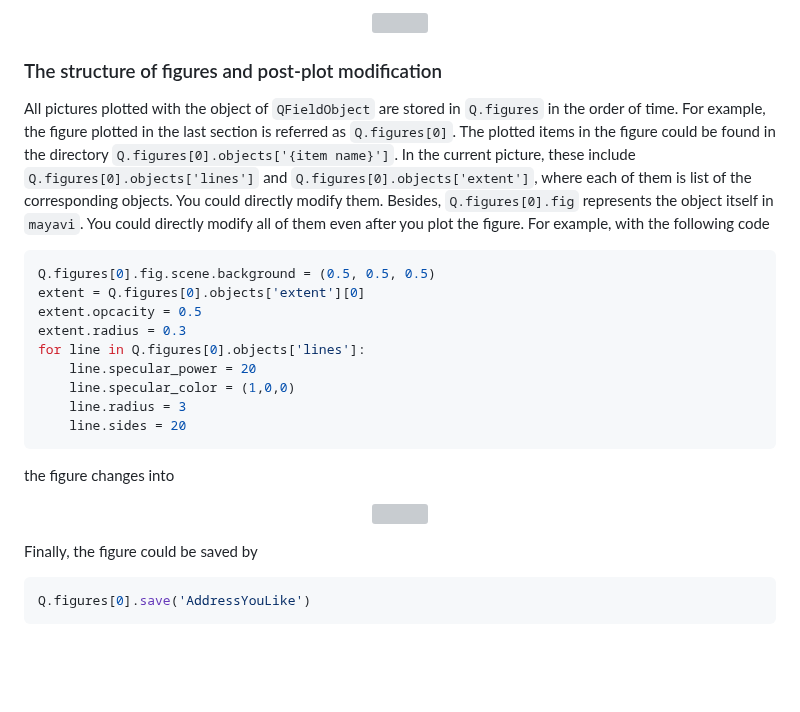
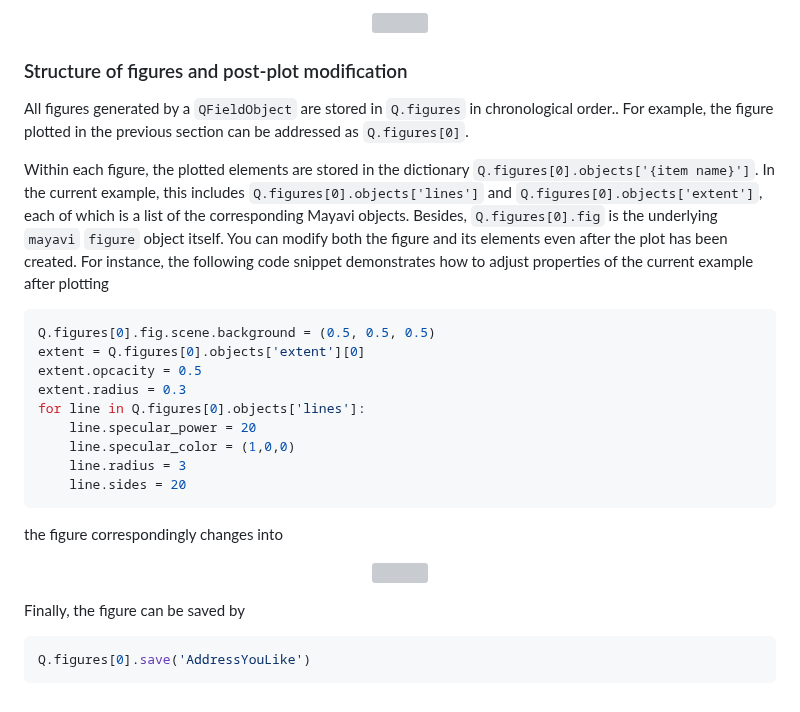
Before and after one commit to YingyouMa/Nematics3D, a Markdown page: README.md, the part around the change. GitHub-like rendering; blank space fills up the shorter version; grey boxes are pictures that could not be loaded.

````diff
--- a/README.md
+++ b/README.md
@@ -106,8 +106,10 @@ For the system with periodic boundary conditions, the disclination lines might c
   <img src="example/figure/lines_nowrap.png" width="720">
 </p>
 
-### The structure of figures and post-plot modification
-All pictures plotted with the object of ```QFieldObject``` are stored in ```Q.figures``` in the order of time. For example, the figure plotted in the last section is referred as ```Q.figures[0]```. The plotted items in the figure could be found in the directory ```Q.figures[0].objects['{item name}']```. In the current picture, these include ```Q.figures[0].objects['lines']``` and ```Q.figures[0].objects['extent']```, where each of them is list of the corresponding objects. You could directly modify them. Besides, ```Q.figures[0].fig``` represents the object itself in ```mayavi```. You could directly modify all of them even after you plot the figure. For example, with the following code
+### Structure of figures and post-plot modification
+All figures generated by a  ```QFieldObject``` are stored in ```Q.figures``` in chronological order.. For example, the figure plotted in the previous section can be addressed as ```Q.figures[0]```.
+
+Within each figure, the plotted elements are stored in the dictionary ```Q.figures[0].objects['{item name}']```. In the current example, this includes ```Q.figures[0].objects['lines']``` and ```Q.figures[0].objects['extent']```, each of which is a list of the corresponding Mayavi objects. Besides, ```Q.figures[0].fig``` is the underlying ```mayavi``` ```figure``` object itself. You can modify both the figure and its elements even after the plot has been created. For instance, the following code snippet demonstrates how to adjust properties of the current example after plotting
 ```python
 Q.figures[0].fig.scene.background = (0.5, 0.5, 0.5)
 extent = Q.figures[0].objects['extent'][0]
@@ -119,12 +121,12 @@ for line in Q.figures[0].objects['lines']:
     line.radius = 3
     line.sides = 20
 ```
-the figure changes into
+the figure correspondingly changes into
 <p align="center">
   <img src="example/figure/lines_modify.png" width="720">
 </p>
 
-Finally, the figure could be saved by
+Finally, the figure can be saved by
 ```python
 Q.figures[0].save('AddressYouLike')
 ```
````
